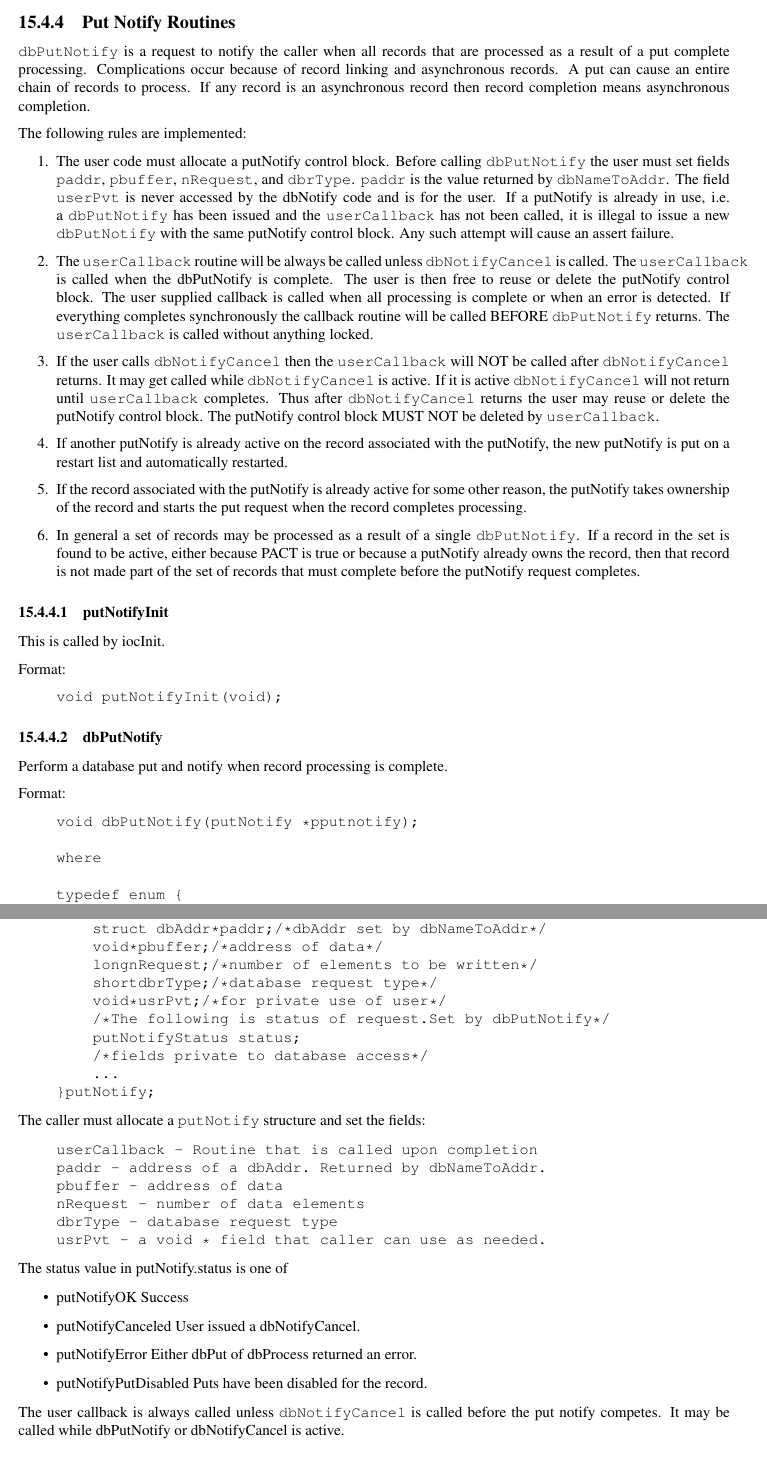
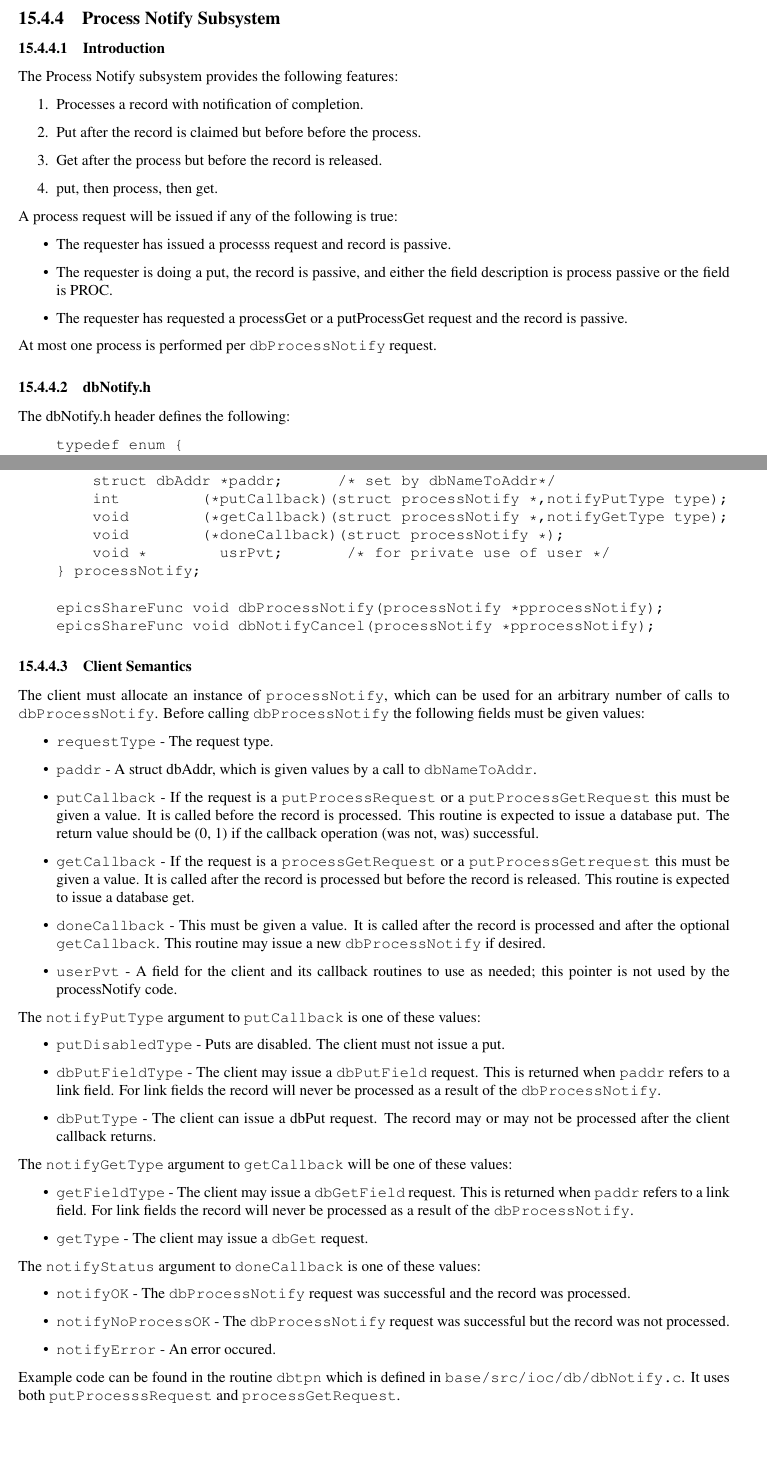
Before and after one commit to josujugo/appdev, a LaTeX thesis (AppDevGuide.tex, which reads tex/runtimeDatabaseAccess.tex): two parts of pages 214 and 215 of 319 before the commit and two parts of pages 214 and 215 of 321 after it, joined at a grey line, cut at the place of the change, the shorter picture padded with empty space. Compiled offline with pdfLaTeX.

Commit message:
Added Marty's Process Notify documentation changes.

```diff
--- a/tex/runtimeDatabaseAccess.tex
+++ b/tex/runtimeDatabaseAccess.tex
@@ -643,50 +635,38 @@ long dbPut(
 the database. Similar to \verb|dbGet|, this routine calls one of a number of conversion routines to do the actual conversion and
 relies on record support routines to handle arrays and other special cases.
 
-\subsection{Put Notify Routines}
+\label{Process Notify Subsystem}
+\subsection{Process Notify Subsystem}
 
-\verb|dbPutNotify| is a request to notify the caller when all records that are processed as a result of a put complete
-processing. Complications occur because of record linking and asynchronous records. A put can cause an entire chain of
-records to process. If any record is an asynchronous record then record completion means asynchronous completion.
+\subsubsection{Introduction}
 
-\index{dbPutNotify}
-The following rules are implemented:
+The Process Notify subsystem provides the following features:
 
 \begin{enumerate}
-\item The user code must allocate a putNotify control block. Before calling \verb|dbPutNotify| the user must set fields
-\verb|paddr|, \verb|pbuffer|, \verb|nRequest|, and \verb|dbrType|. \verb|paddr| is the value returned by \verb|dbNameToAddr|. The field
-\verb|userPvt| is never accessed by the dbNotify code and is for the user. If a putNotify is already in use, i.e. a
-\verb|dbPutNotify| has been issued and the \verb|userCallback| has not been called, it is illegal to issue a new
-\verb|dbPutNotify| with the same putNotify control block. Any such attempt will cause an assert failure.
-
-\item The \verb|userCallback| routine will be always be called unless \verb|dbNotifyCancel| is called. The \verb|userCallback|
-is called when the dbPutNotify is complete. The user is then free to reuse or delete the putNotify control block. The
-user supplied callback is called when all processing is complete or when an error is detected. If everything
-completes synchronously the callback routine will be called BEFORE \verb|dbPutNotify| returns. The
-\verb|userCallback| is called without anything locked.
-
-\item If the user calls \verb|dbNotifyCancel| then the \verb|userCallback| will NOT be called after \verb|dbNotifyCancel|
-returns. It may get called while \verb|dbNotifyCancel| is active. If it is active \verb|dbNotifyCancel| will not return
-until \verb|userCallback| completes. Thus after \verb|dbNotifyCancel| returns the user may reuse or delete the
-putNotify control block. The putNotify control block MUST NOT be deleted by \verb|userCallback|.
-
-\item If another putNotify is already active on the record associated with the putNotify, the new putNotify is put on a
-restart list and automatically restarted.
-
-\item If the record associated with the putNotify is already active for some other reason, the putNotify takes ownership of
-the record and starts the put request when the record completes processing.
-
-\item In general a set of records may be processed as a result of a single \verb|dbPutNotify|. If a record in the set is found to
-be active, either because PACT is true or because a putNotify already owns the record, then that record is not made
-part of the set of records that must complete before the putNotify request completes.
-
+\item Processes a record with notification of completion.
+\item Put after the record is claimed but before before the process.
+\item Get after the process but before the record is released.
+\item put, then process, then get.
 \end{enumerate}
 
-\subsubsection{putNotifyInit}
+A process request will be issued if any of the following is true:
 
-This is called by iocInit.
+\begin{itemize}
+\item The requester has issued a processs request and record is passive.
+\item The requester is doing a put, the record is passive, and either the field description is process passive or the field is PROC.
+\item The requester has requested a processGet or a putProcessGet request and the record is passive.
+\end{itemize}
 
-Format:
+At most one process is performed per \verb|dbProcessNotify| request.
 
+\index{dbNotify.h}
+\subsubsection{dbNotify.h}
+
+The dbNotify.h header defines the following:
+
+\index{dbProcessNotify}
+\index{processNotifyStatus}
+\index{processNotify}
 \begin{verbatim}
-void putNotifyInit(void);
+typedef enum {
+    processRequest,
@@ -693,14 +704,14 @@ void putNotifyInit(void);
+    notifyRequestType requestType;
+    struct dbAddr *paddr;      /* set by dbNameToAddr*/
+    int         (*putCallback)(struct processNotify *,notifyPutType type);
+    void        (*getCallback)(struct processNotify *,notifyGetType type);
+    void        (*doneCallback)(struct processNotify *);
+    void *        usrPvt;       /* for private use of user */
+} processNotify;
+
+epicsShareFunc void dbProcessNotify(processNotify *pprocessNotify);
+epicsShareFunc void dbNotifyCancel(processNotify *pprocessNotify);
 \end{verbatim}
 
-\index{putNotifyInit}\subsubsection{dbPutNotify}
+\subsubsection{Client Semantics}
 
-Perform a database put and notify when record processing is complete.
-
-Format:
-
-\begin{verbatim}
-void dbPutNotify(putNotify *pputnotify);
-
-where
-
-typedef enum {
@@ -716,49 +718,39 @@ typedef struct putNotify{
-    void(*userCallback)(struct putNotify *);
-    struct dbAddr*paddr;/*dbAddr set by dbNameToAddr*/
-    void*pbuffer;/*address of data*/
-    longnRequest;/*number of elements to be written*/
-    shortdbrType;/*database request type*/
-    void*usrPvt;/*for private use of user*/
-    /*The following is status of request.Set by dbPutNotify*/
-    putNotifyStatus status;
-    /*fields private to database access*/
-    ...
-}putNotify;
-\end{verbatim}
-
-\index{dbPutNotify}
-\index{putNotifyStatus}
-\index{struct putNotify}
-The caller must allocate a \verb|putNotify| structure and set the fields:
-
-\begin{verbatim}
-userCallback - Routine that is called upon completion
-paddr - address of a dbAddr. Returned by dbNameToAddr.
-pbuffer - address of data
-nRequest - number of data elements
-dbrType - database request type
-usrPvt - a void * field that caller can use as needed.
-\end{verbatim}
-
-The status value in putNotify.status is one of
+The client must allocate an instance of \verb|processNotify|, which can be used for an arbitrary number of calls to \verb|dbProcessNotify|.
+Before calling \verb|dbProcessNotify| the following fields must be given values:
 
 \begin{itemize}
-\item  \index{putNotifyOK}putNotifyOK Success
+\item \verb|requestType| - The request type.
 
-\item \index{putNotifyCanceled}putNotifyCanceled User issued a dbNotifyCancel.
+\item \verb|paddr| - A struct dbAddr, which is given values by a call to \verb|dbNameToAddr|.
 
-\item putNotifyError Either dbPut of dbProcess returned an error.
+\item \verb|putCallback| - If the request is a \verb|putProcessRequest| or a \verb|putProcessGetRequest| this must be given a value.
+It is called before the record is processed.
+This routine is expected to issue a database put.
+The return value should be (0, 1) if the callback operation (was not, was) successful.
 
-\item putNotifyPutDisabled Puts have been disabled for the record.
+\item \verb|getCallback| - If the request is a \verb|processGetRequest| or a \verb|putProcessGetrequest| this must be given a value.
+It is called after the record is processed but before the record is released.
+This routine is expected to issue a database get.
 
+\item \verb|doneCallback| - This must be given a value.
+It is called after the record is processed and after the optional \verb|getCallback|.
+This routine may issue a new \verb|dbProcessNotify| if desired.
+
+\item \verb|userPvt| - A field for the client and its callback routines to use as needed; this pointer is not used by the processNotify code.
 \end{itemize}
 
-The user callback is always called unless \verb|dbNotifyCancel| is called before the put notify competes. It may be called
-while dbPutNotify or dbNotifyCancel is active.
+The \verb|notifyPutType| argument to \verb|putCallback| is one of these values:
 
-\subsubsection{dbNotifyCancel}
+\begin{itemize}
+\item \verb|putDisabledType| - Puts are disabled.
+The client must not issue a put.
 
-Cancel an outstanding \verb|dbPutNotify|.
+\item \verb|dbPutFieldType| - The client may issue a \verb|dbPutField| request.
+This is returned when \verb|paddr| refers to a link field.
+For link fields the record will never be processed as a result of the \verb|dbProcessNotify|.
 
-Format:
+\item \verb|dbPutType| - The client can issue a dbPut request.
+The record may or may not be processed after the client callback returns.
+\end{itemize}
 
+The \verb|notifyGetType| argument to \verb|getCallback| will be one of these values:
@@ -768,12 +757,18 @@ void dbNotifyCancel(putNotify *pputnotify);
 
-\index{dbNotifyCancel}This cancels an active \verb|dbPutNotify|.
+\begin{itemize}
+\item \verb|getFieldType| - The client may issue a \verb|dbGetField| request.
+This is returned when \verb|paddr| refers to a link field.
+For link fields the record will never be processed as a result of the \verb|dbProcessNotify|.
 
-\subsubsection{dbNotifyAdd}
+\item \verb|getType| - The client may issue a \verb|dbGet| request.
+\end{itemize}
 
-\index{dbNotifyAdd}
-This routine is called by database access itself. It should never be called by user code.
+The \verb|notifyStatus| argument to \verb|doneCallback|  is one of these values:
 
-\subsubsection{dbNotifyCompletion}
+\begin{itemize}
+\item \verb|notifyOK| - The \verb|dbProcessNotify| request was successful and the record was processed.
+\item \verb|notifyNoProcessOK| - The \verb|dbProcessNotify| request was successful but the record was not processed.
+\item \verb|notifyError| - An error occured.
+\end{itemize}
 
-\index{dbNotifyCompletion}
-This routine is called by database access itself. It should never be called by user code.
+Example code can be found in the routine \verb|dbtpn| which is defined in \verb|base/src/ioc/db/dbNotify.c|. It uses both \verb|putProcesssRequest| and \verb|processGetRequest|.
```
Also changed, not shown: tex/iocInit.tex (+2 -2 lines), tex/lockScanProcess.tex (+11 -10 lines), tex/test.tex (+7 -5 lines), tex/runtimeDatabaseAccess.tex (80 more changed lines).
